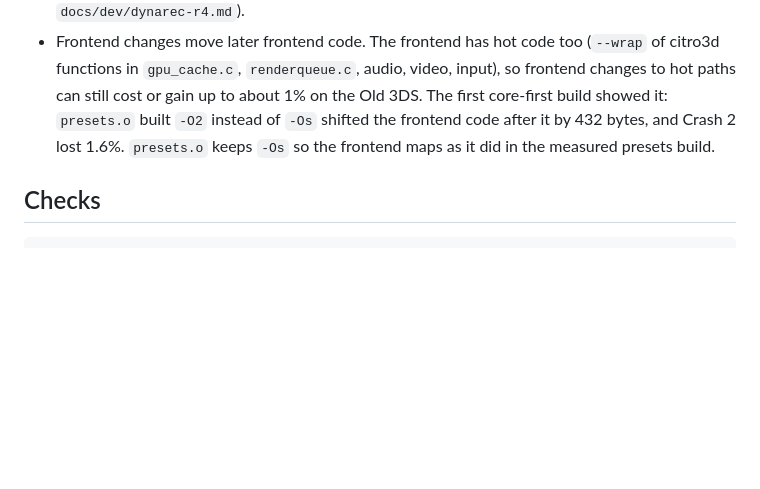
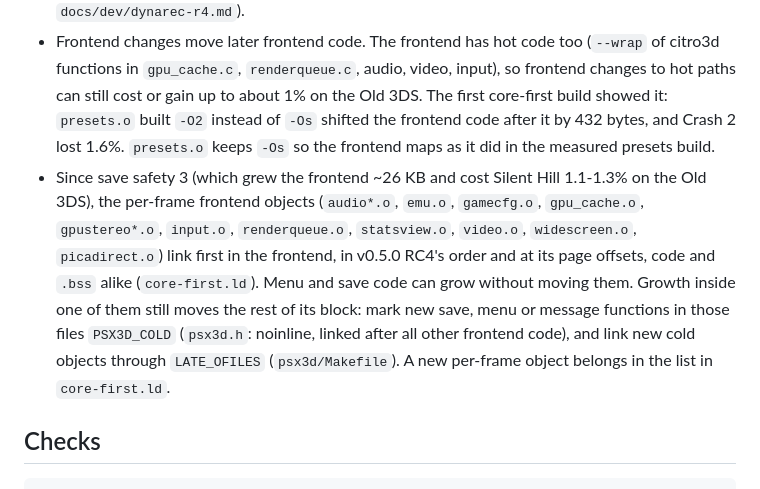
Before and after one commit to BreadChaser/PSX3D, a Markdown page: docs/dev/core-first.md, the part around the change. Drawn GitHub-style; blank space fills up the shorter version.

Commit message:
Docs: per-frame frontend objects pinned in core-first.ld

```diff
--- a/docs/dev/core-first.md
+++ b/docs/dev/core-first.md
@@ -64,6 +64,17 @@ page offsets.
   built `-O2` instead of `-Os` shifted the frontend code after it by 432 bytes,
   and Crash 2 lost 1.6%. `presets.o` keeps `-Os` so the frontend maps as it
   did in the measured presets build.
+- Since save safety 3 (which grew the frontend ~26 KB and cost Silent Hill
+  1.1-1.3% on the Old 3DS), the per-frame frontend objects (`audio*.o`,
+  `emu.o`, `gamecfg.o`, `gpu_cache.o`, `gpustereo*.o`, `input.o`,
+  `renderqueue.o`, `statsview.o`, `video.o`, `widescreen.o`, `picadirect.o`)
+  link first in the frontend, in v0.5.0 RC4's order and at its page offsets,
+  code and `.bss` alike (`core-first.ld`). Menu and save code can grow without
+  moving them. Growth inside one of them still moves the rest of its block:
+  mark new save, menu or message functions in those files `PSX3D_COLD`
+  (`psx3d.h`: noinline, linked after all other frontend code), and link new
+  cold objects through `LATE_OFILES` (`psx3d/Makefile`). A new per-frame
+  object belongs in the list in `core-first.ld`.
 
 ## Checks
 
```
